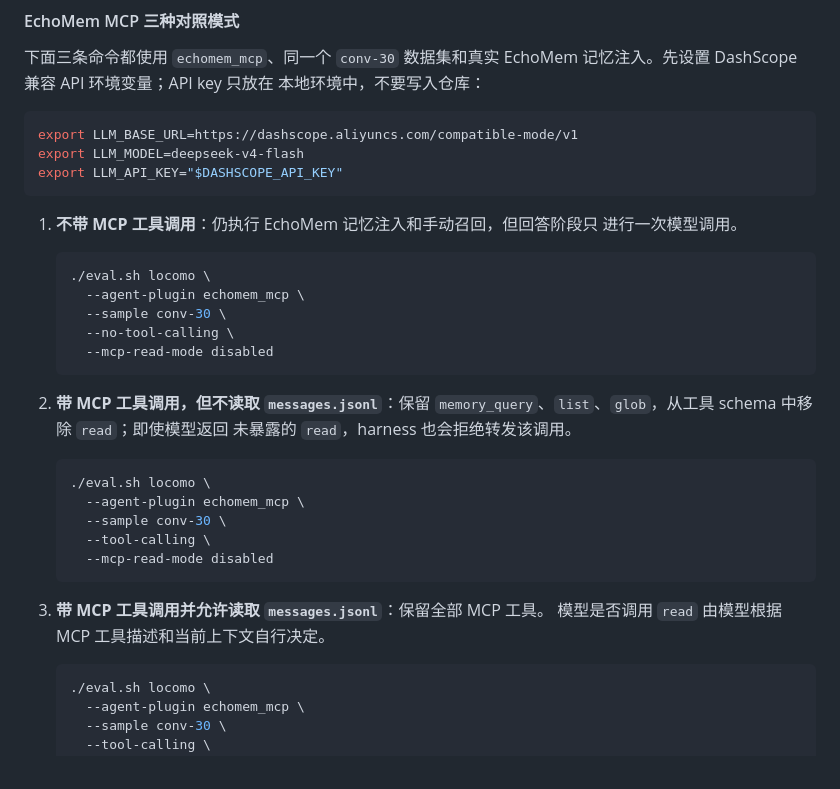
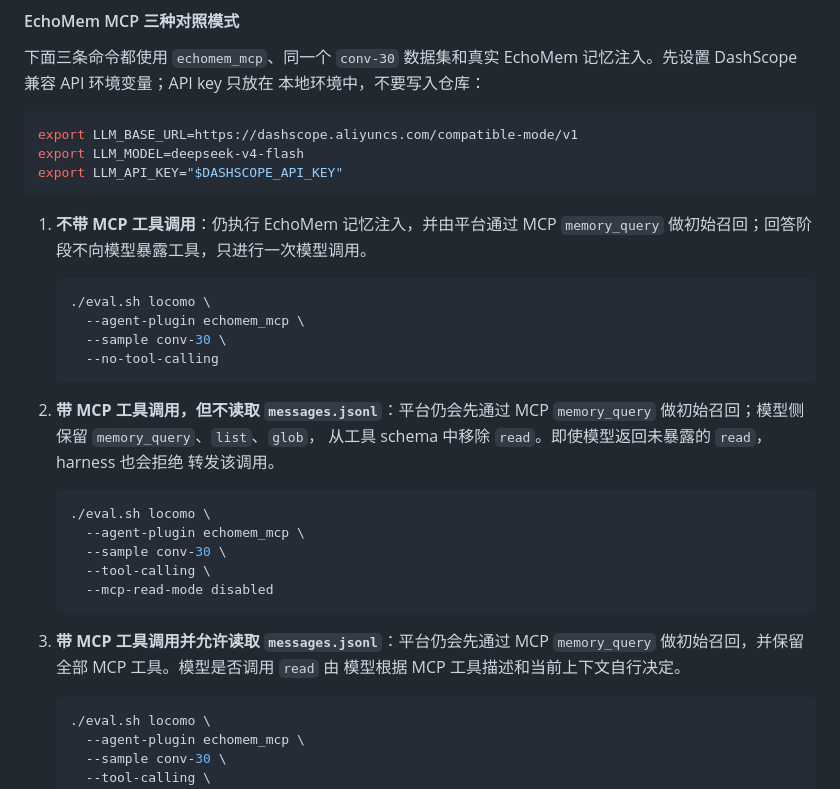
Before and after one commit to noi031/Memory-System-Eval-Harness, a Markdown page: README.md, the part around the change. GitHub-like rendering.

Commit message:
Fix EchoMem MCP mode documentation

````diff
--- a/README.md
+++ b/README.md
@@ -172,20 +172,20 @@ export LLM_MODEL=deepseek-v4-flash
 export LLM_API_KEY="$DASHSCOPE_API_KEY"
 ```
 
-1. **不带 MCP 工具调用**：仍执行 EchoMem 记忆注入和手动召回，但回答阶段只
-   进行一次模型调用。
+1. **不带 MCP 工具调用**：仍执行 EchoMem 记忆注入，并由平台通过 MCP
+   `memory_query` 做初始召回；回答阶段不向模型暴露工具，只进行一次模型调用。
 
    ```bash
    ./eval.sh locomo \
      --agent-plugin echomem_mcp \
      --sample conv-30 \
-     --no-tool-calling \
-     --mcp-read-mode disabled
+     --no-tool-calling
    ```
 
-2. **带 MCP 工具调用，但不读取 `messages.jsonl`**：保留
-   `memory_query`、`list`、`glob`，从工具 schema 中移除 `read`；即使模型返回
-   未暴露的 `read`，harness 也会拒绝转发该调用。
+2. **带 MCP 工具调用，但不读取 `messages.jsonl`**：平台仍会先通过 MCP
+   `memory_query` 做初始召回；模型侧保留 `memory_query`、`list`、`glob`，
+   从工具 schema 中移除 `read`。即使模型返回未暴露的 `read`，harness 也会拒绝
+   转发该调用。
 
    ```bash
    ./eval.sh locomo \
@@ -195,8 +195,9 @@ export LLM_API_KEY="$DASHSCOPE_API_KEY"
      --mcp-read-mode disabled
    ```
 
-3. **带 MCP 工具调用并允许读取 `messages.jsonl`**：保留全部 MCP 工具。
-   模型是否调用 `read` 由模型根据 MCP 工具描述和当前上下文自行决定。
+3. **带 MCP 工具调用并允许读取 `messages.jsonl`**：平台仍会先通过 MCP
+   `memory_query` 做初始召回，并保留全部 MCP 工具。模型是否调用 `read` 由
+   模型根据 MCP 工具描述和当前上下文自行决定。
 
    ```bash
    ./eval.sh locomo \
````
Also changed, not shown: 1 other file.
